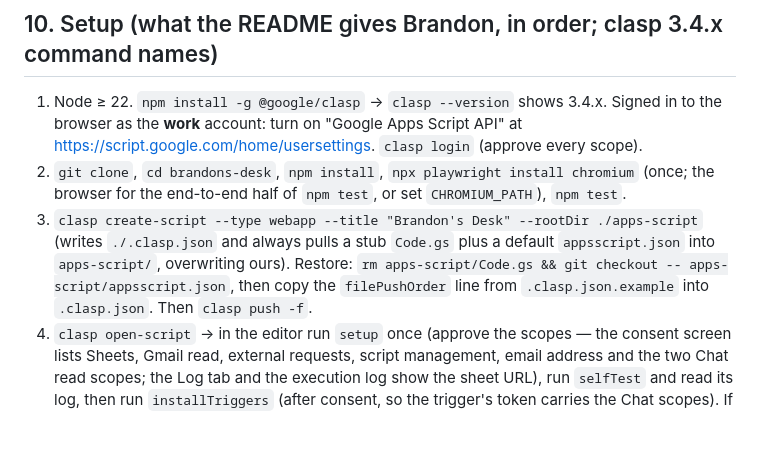
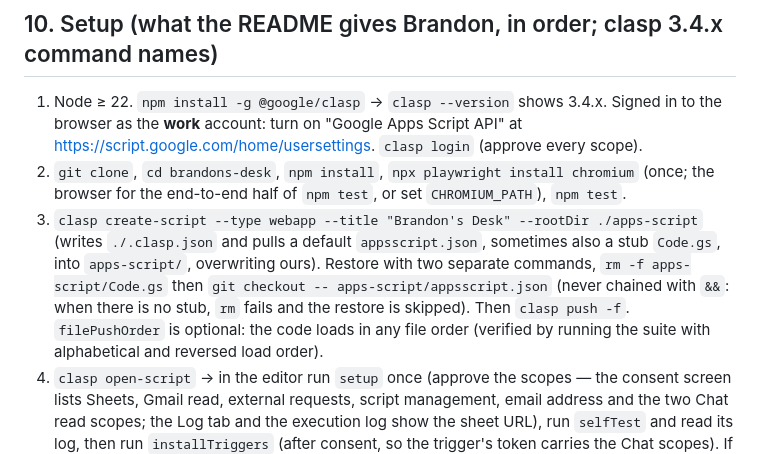
Before and after one commit to brandonabaki-design/brandons-desk, a Markdown page: docs/SPEC.md, the part around the change. Rendered like a GitHub page; blank space fills up the shorter version.

```diff
--- a/docs/SPEC.md
+++ b/docs/SPEC.md
@@ -233,7 +233,7 @@ Every write shows a toast and updates the local state without a full reload. Fai
 
 1. Node ≥ 22. `npm install -g @google/clasp` → `clasp --version` shows 3.4.x. Signed in to the browser as the **work** account: turn on "Google Apps Script API" at https://script.google.com/home/usersettings. `clasp login` (approve every scope).
 2. `git clone`, `cd brandons-desk`, `npm install`, `npx playwright install chromium` (once; the browser for the end-to-end half of `npm test`, or set `CHROMIUM_PATH`), `npm test`.
-3. `clasp create-script --type webapp --title "Brandon's Desk" --rootDir ./apps-script` (writes `./.clasp.json` and always pulls a stub `Code.gs` plus a default `appsscript.json` into `apps-script/`, overwriting ours). Restore: `rm apps-script/Code.gs && git checkout -- apps-script/appsscript.json`, then copy the `filePushOrder` line from `.clasp.json.example` into `.clasp.json`. Then `clasp push -f`.
+3. `clasp create-script --type webapp --title "Brandon's Desk" --rootDir ./apps-script` (writes `./.clasp.json` and pulls a default `appsscript.json`, sometimes also a stub `Code.gs`, into `apps-script/`, overwriting ours). Restore with two separate commands, `rm -f apps-script/Code.gs` then `git checkout -- apps-script/appsscript.json` (never chained with `&&`: when there is no stub, `rm` fails and the restore is skipped). Then `clasp push -f`. `filePushOrder` is optional: the code loads in any file order (verified by running the suite with alphabetical and reversed load order).
 4. `clasp open-script` → in the editor run `setup` once (approve the scopes — the consent screen lists Sheets, Gmail read, external requests, script management, email address and the two Chat read scopes; the Log tab and the execution log show the sheet URL), run `selfTest` and read its log, then run `installTriggers` (after consent, so the trigger's token carries the Chat scopes). If consent fails with "This app is blocked" or "Error 400: admin_policy_enforced", the admin has restricted a scope: remove the two Chat scopes and the Chat advanced service from `appsscript.json`, `clasp push -f`, and run `setup` again (Chat then uses the email fallback).
 5. First deployment is a browser step (clasp 3.x cannot set the web-app access flags): Deploy → New deployment → type Web app → Execute as **Me** → Who has access **Only myself** → Deploy → copy the `/exec` URL and the Deployment ID.
 6. Every later release: `clasp push -f && clasp create-deployment -i <deploymentId> -d "<what changed>"`, then check Deploy → Manage deployments shows the new version (a known clasp 3 issue sometimes needs the browser Edit → New version → Deploy instead). The `/dev` URL always runs the latest pushed code for the owner.
```
Also changed, not shown: README.md (+13 -19 lines), docs/research-notes.md (+1 -1 lines).
